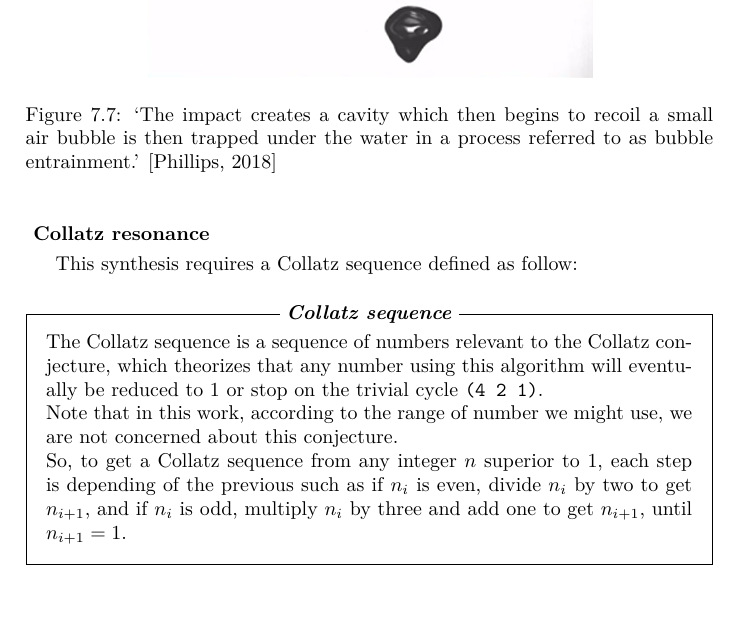
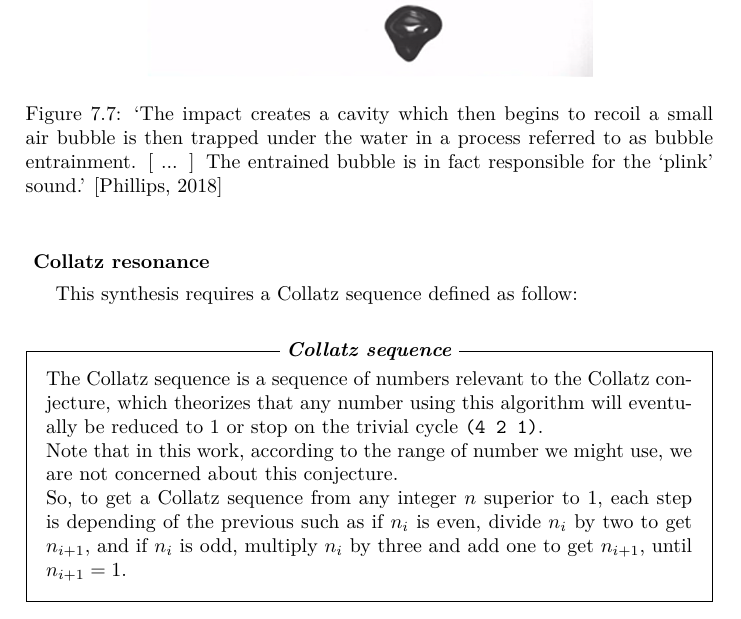
Before and after one commit to yannics/GSA, a LaTeX thesis (main.tex, which reads src/data-01.tex): part of page 99 of 133, cut so that both start at the same text. Compiled offline with pdfLaTeX.

Commit message:
Update data-01.tex

```diff
--- a/src/data-01.tex
+++ b/src/data-01.tex
@@ -55,7 +55,7 @@ Triggered process, the part III is a `fractalization' of the previous defined rh
 \begin{figure}[H]
 \begin{center}
 \includegraphics[width=0.65\linewidth]{img/3187}
-\caption{`The impact creates a cavity which then begins to recoil a small air bubble is then trapped under the water in a process referred to as bubble entrainment.' \citep{sdw}}
+\caption{`The impact creates a cavity which then begins to recoil a small air bubble is then trapped under the water in a process referred to as bubble entrainment. [ ... ] The entrained bubble is in fact responsible for the ‘plink’ sound.' \citep{sdw}}
 \label{dropwater}
 \end{center}
 \end{figure}
```
